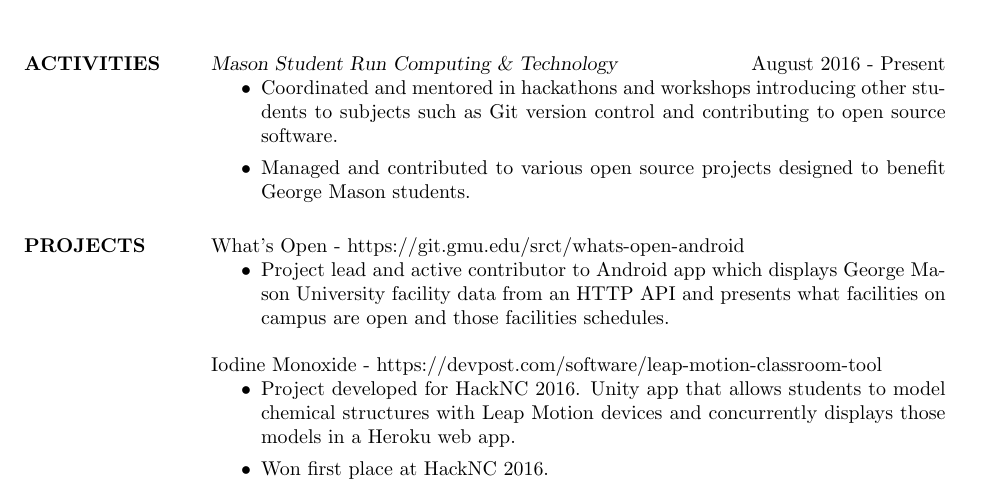
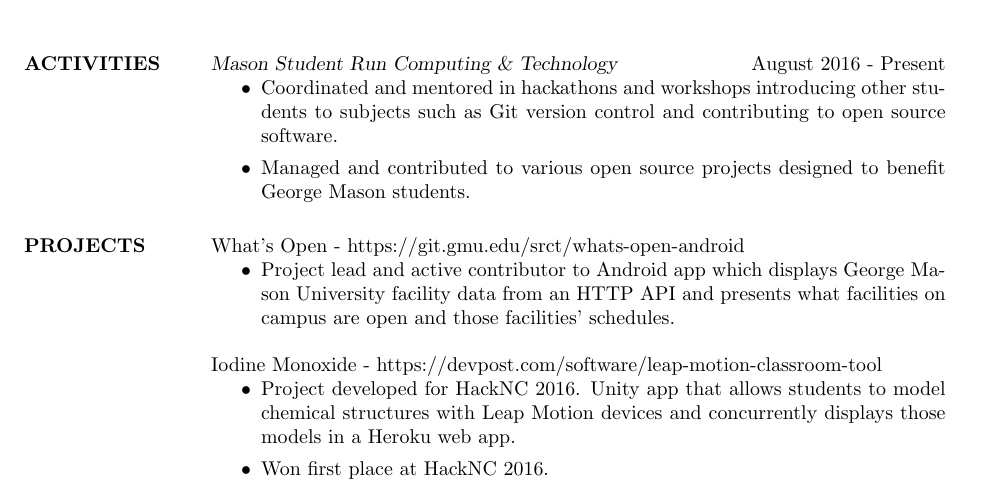
Before and after one commit to roberthitt/resume, a LaTeX CV (resume.tex): part of the page, cut so that both start at the same text. Compiled offline with pdfLaTeX.

Commit message:
Fixed typo

```diff
--- a/resume.tex
+++ b/resume.tex
@@ -99,7 +99,7 @@
 
 What's Open - https://git.gmu.edu/srct/whats-open-android
 \begin{itemize}
-\item Project lead and active contributor to Android app which displays George Mason University facility data from an HTTP API and presents what facilities on campus are open and those facilities schedules.
+\item Project lead and active contributor to Android app which displays George Mason University facility data from an HTTP API and presents what facilities on campus are open and those facilities' schedules.
 \end{itemize}
 
 Iodine Monoxide - https://devpost.com/software/leap-motion-classroom-tool
```
